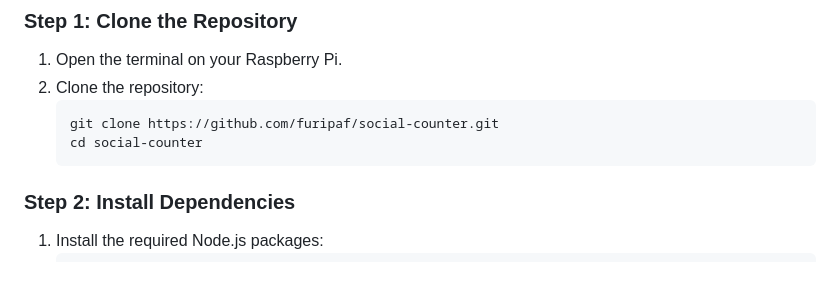
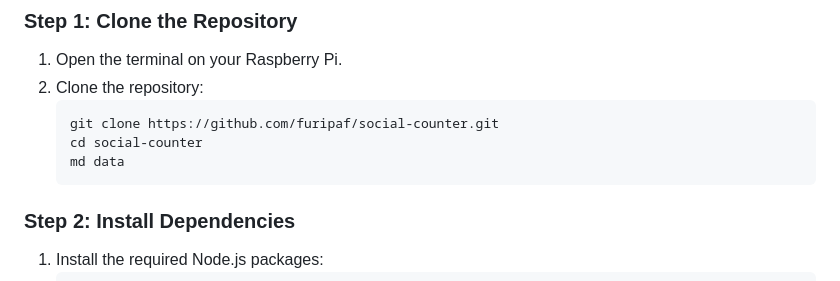
Before and after one commit to furipaf/SocialCounter, a Markdown page: README.md, the part around the change. GitHub-like rendering.

````diff
--- a/README.md
+++ b/README.md
@@ -52,6 +52,7 @@ This project is a web-based application designed to run on a Raspberry Pi. It fe
    ```bash
    git clone https://github.com/furipaf/social-counter.git
    cd social-counter
+   md data
    ```
 
 ### Step 2: Install Dependencies
````
